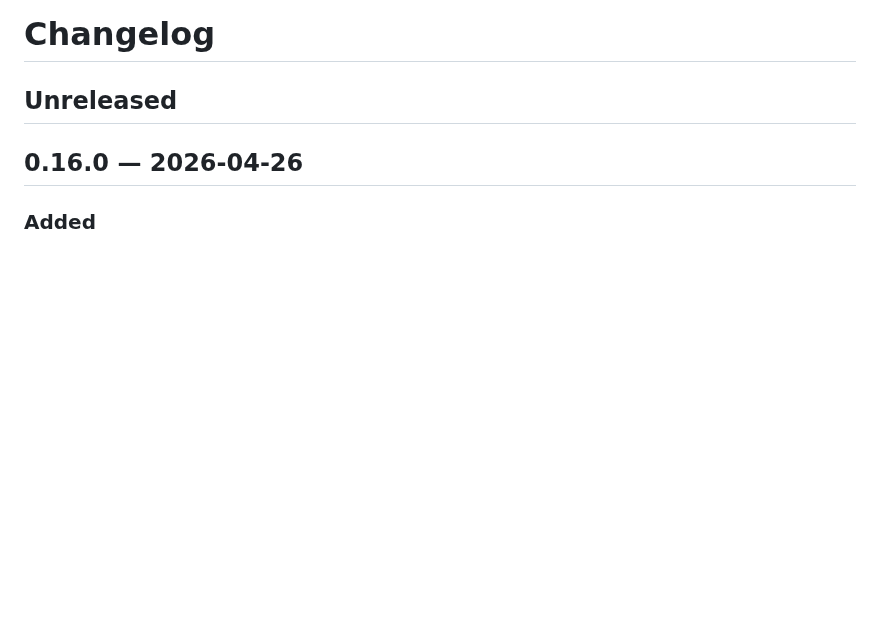
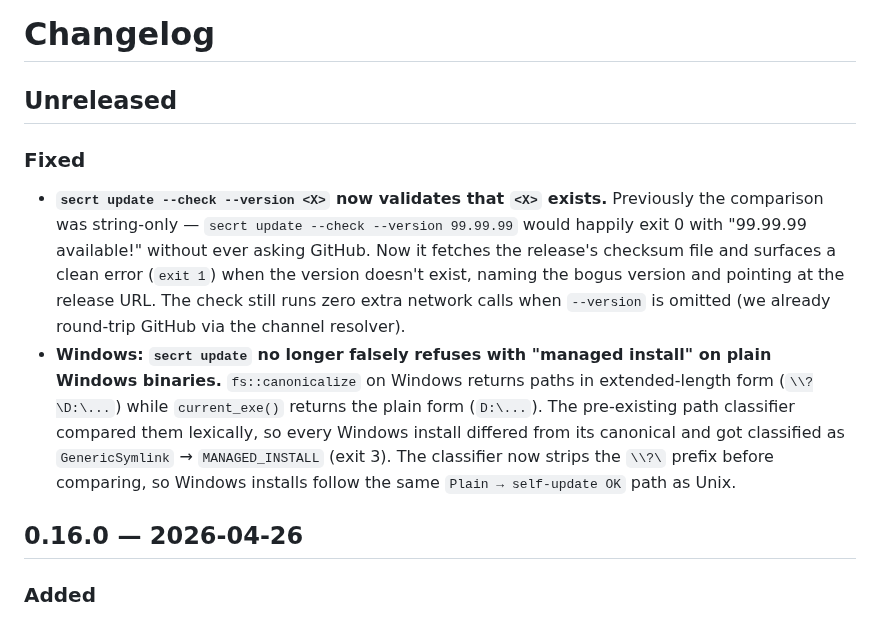
Before and after one commit to getsecrt/secrt, a Markdown page: crates/secrt-cli/CHANGELOG.md, the part around the change. Rendered like a GitHub page; blank space fills up the shorter version.

Commit message:
docs(cli): changelog entries for #18 and #19 windows fixes
Two user-facing fixes since 0.16.0 to be released as 0.16.1 alongside
the server's cross-instance share-link redirect fix. Adding under
Unreleased so the parallel session can wire up the version bump
without conflicting on the changelog.

```diff
--- a/crates/secrt-cli/CHANGELOG.md
+++ b/crates/secrt-cli/CHANGELOG.md
@@ -1,6 +1,11 @@
 # Changelog
 
 ## Unreleased
+
+### Fixed
+
+- **`secrt update --check --version <X>` now validates that `<X>` exists.** Previously the comparison was string-only — `secrt update --check --version 99.99.99` would happily exit 0 with "99.99.99 available!" without ever asking GitHub. Now it fetches the release's checksum file and surfaces a clean error (`exit 1`) when the version doesn't exist, naming the bogus version and pointing at the release URL. The check still runs zero extra network calls when `--version` is omitted (we already round-trip GitHub via the channel resolver).
+- **Windows: `secrt update` no longer falsely refuses with "managed install" on plain Windows binaries.** `fs::canonicalize` on Windows returns paths in extended-length form (`\\?\D:\...`) while `current_exe()` returns the plain form (`D:\...`). The pre-existing path classifier compared them lexically, so every Windows install differed from its canonical and got classified as `GenericSymlink` → `MANAGED_INSTALL` (exit 3). The classifier now strips the `\\?\` prefix before comparing, so Windows installs follow the same `Plain → self-update OK` path as Unix.
 
 ## 0.16.0 — 2026-04-26
 
```
